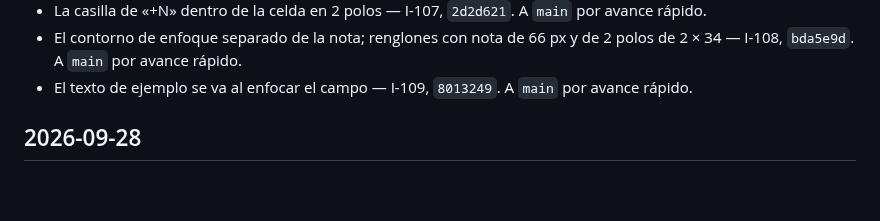
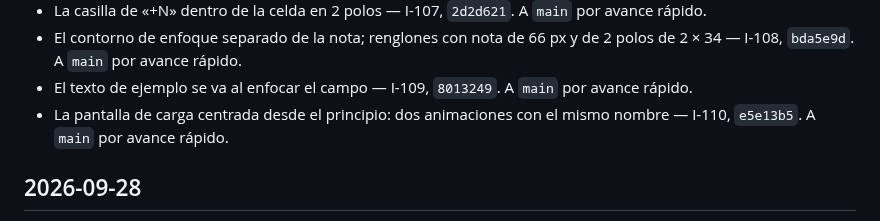
Before and after one commit to dflores296/Power-Node-Web, a Markdown page: docs/estado/BITACORA.md, the part around the change. GitHub-like rendering; blank space fills up the shorter version.

```diff
--- a/docs/estado/BITACORA.md
+++ b/docs/estado/BITACORA.md
@@ -101,6 +101,8 @@ A `main` por avance rápido (pedido de David). Sin listas de revisión hasta que
 - El contorno de enfoque separado de la nota; renglones con nota de 66 px y de 2 polos de 2 × 34 —
   I-108, `bda5e9d`. A `main` por avance rápido.
 - El texto de ejemplo se va al enfocar el campo — I-109, `8013249`. A `main` por avance rápido.
+- La pantalla de carga centrada desde el principio: dos animaciones con el mismo nombre — I-110, `e5e13b5`.
+  A `main` por avance rápido.
 
 ## 2026-09-28
 
```
Also changed, not shown: docs/estado/HALLAZGOS.md (+3 -0 lines), docs/estado/TABLERO.md (+1 -1 lines).
